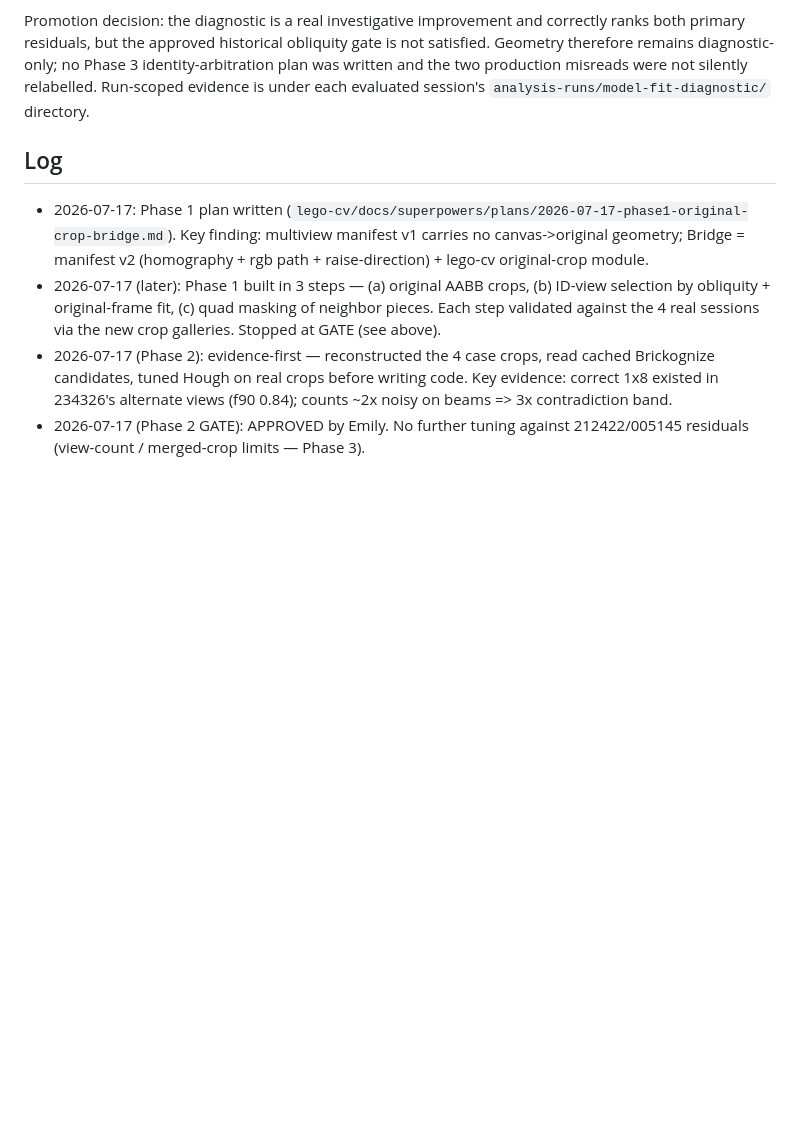
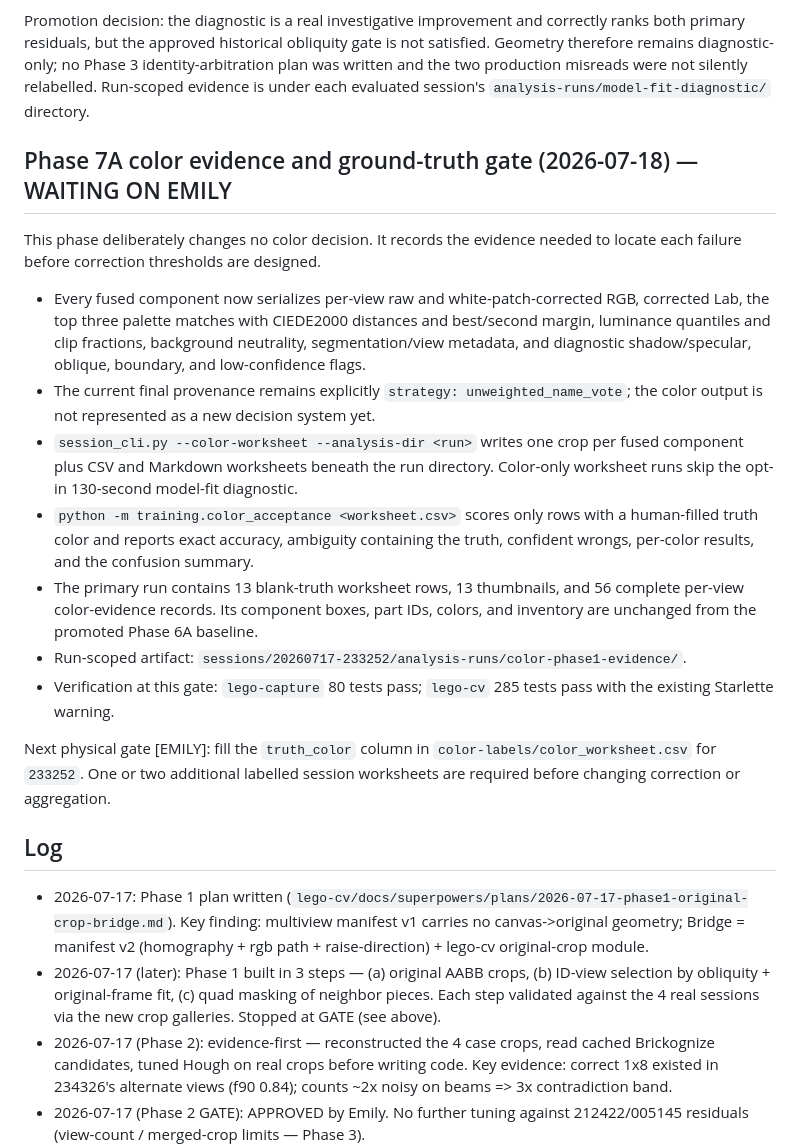
Before and after one commit to emilyzyy/HackThe6ix, a Markdown page: PROGRESS.md, the part around the change. Drawn GitHub-style; blank space fills up the shorter version.

Commit message:
docs: checkpoint color evidence gate

```diff
--- a/PROGRESS.md
+++ b/PROGRESS.md
@@ -353,6 +353,37 @@ identity-arbitration plan was written and the two production misreads were not
 silently relabelled. Run-scoped evidence is under each evaluated session's
 `analysis-runs/model-fit-diagnostic/` directory.
 
+## Phase 7A color evidence and ground-truth gate (2026-07-18) — WAITING ON EMILY
+
+This phase deliberately changes no color decision. It records the evidence
+needed to locate each failure before correction thresholds are designed.
+
+- Every fused component now serializes per-view raw and white-patch-corrected
+  RGB, corrected Lab, the top three palette matches with CIEDE2000 distances
+  and best/second margin, luminance quantiles and clip fractions, background
+  neutrality, segmentation/view metadata, and diagnostic shadow/specular,
+  oblique, boundary, and low-confidence flags.
+- The current final provenance remains explicitly
+  `strategy: unweighted_name_vote`; the color output is not represented as a
+  new decision system yet.
+- `session_cli.py --color-worksheet --analysis-dir <run>` writes one crop per
+  fused component plus CSV and Markdown worksheets beneath the run directory.
+  Color-only worksheet runs skip the opt-in 130-second model-fit diagnostic.
+- `python -m training.color_acceptance <worksheet.csv>` scores only rows with a
+  human-filled truth color and reports exact accuracy, ambiguity containing the
+  truth, confident wrongs, per-color results, and the confusion summary.
+- The primary run contains 13 blank-truth worksheet rows, 13 thumbnails, and
+  56 complete per-view color-evidence records. Its component boxes, part IDs,
+  colors, and inventory are unchanged from the promoted Phase 6A baseline.
+- Run-scoped artifact:
+  `sessions/20260717-233252/analysis-runs/color-phase1-evidence/`.
+- Verification at this gate: `lego-capture` 80 tests pass; `lego-cv` 285 tests
+  pass with the existing Starlette warning.
+
+Next physical gate [EMILY]: fill the `truth_color` column in
+`color-labels/color_worksheet.csv` for `233252`. One or two additional labelled
+session worksheets are required before changing correction or aggregation.
+
 ## Log
 
 - 2026-07-17: Phase 1 plan written
```
